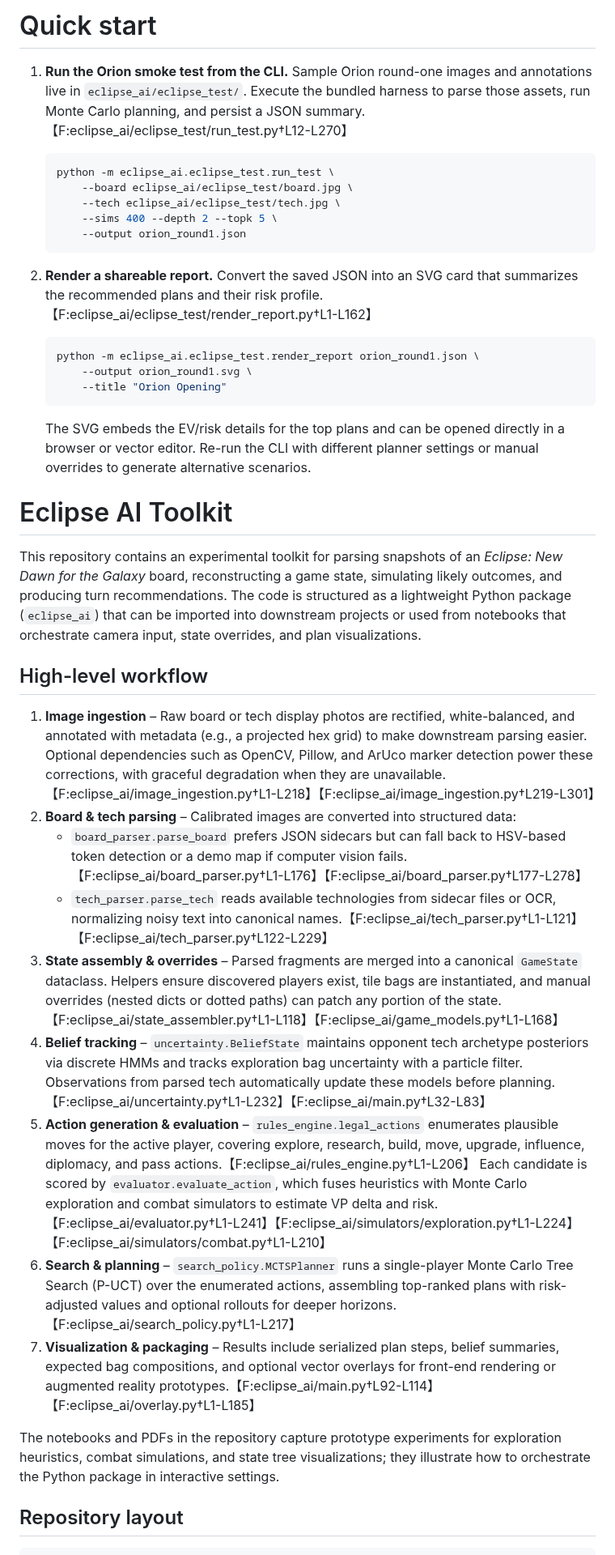
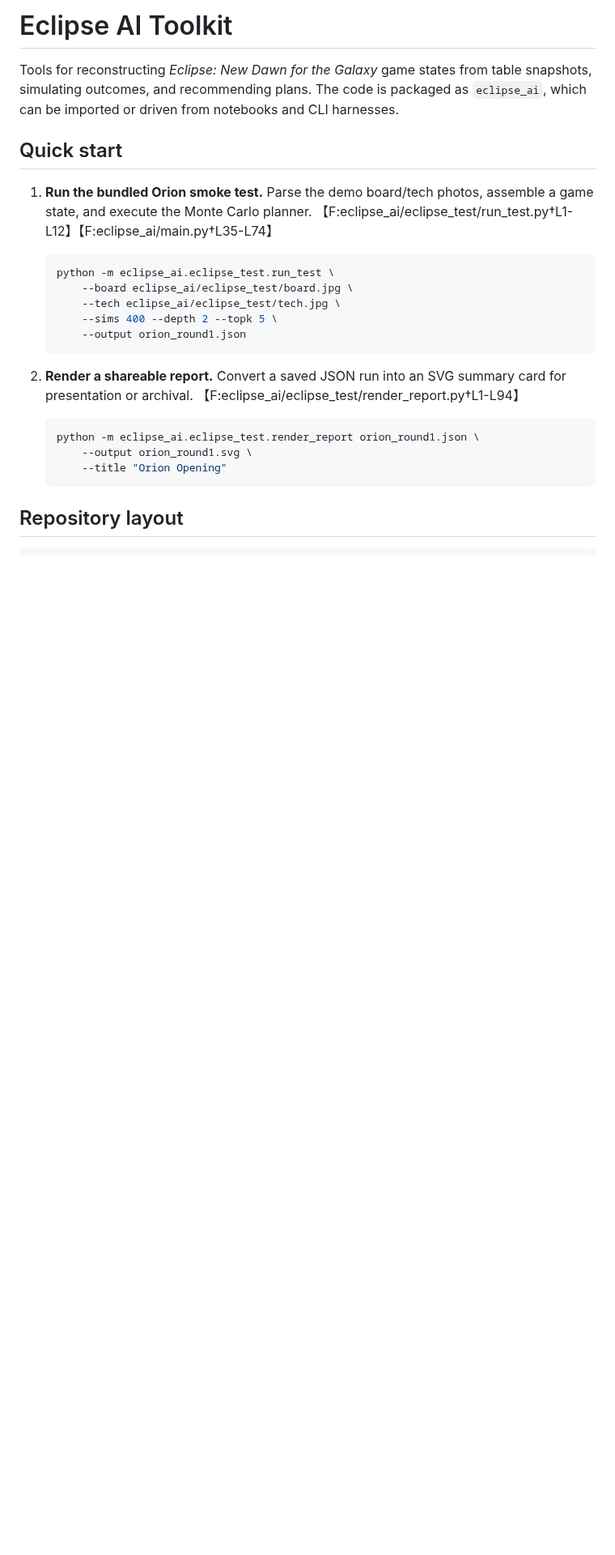
Before and after one commit to cajorgen57/eclipse_sim, a Markdown page: README.md, the part around one of its changes. Shown at 81% size. Rendered like a GitHub page; blank space fills up the shorter version.

Commit message:
docs: refresh README for current toolkit layout

````diff
--- a/README.md
+++ b/README.md
@@ -1,6 +1,13 @@
-# Quick start
+# Eclipse AI Toolkit
 
-1. **Run the Orion smoke test from the CLI.** Sample Orion round-one images and annotations live in `eclipse_ai/eclipse_test/`. Execute the bundled harness to parse those assets, run Monte Carlo planning, and persist a JSON summary.【F:eclipse_ai/eclipse_test/run_test.py†L12-L270】
+Tools for reconstructing *Eclipse: New Dawn for the Galaxy* game states from table snapshots,
+simulating outcomes, and recommending plans. The code is packaged as `eclipse_ai`, which can be
+imported or driven from notebooks and CLI harnesses.
+
+## Quick start
+
+1. **Run the bundled Orion smoke test.** Parse the demo board/tech photos, assemble a game state,
+   and execute the Monte Carlo planner. 【F:eclipse_ai/eclipse_test/run_test.py†L1-L12】【F:eclipse_ai/main.py†L35-L74】
 
    ```bash
    python -m eclipse_ai.eclipse_test.run_test \
@@ -10,7 +17,8 @@
        --output orion_round1.json
    ```
 
-2. **Render a shareable report.** Convert the saved JSON into an SVG card that summarizes the recommended plans and their risk profile.【F:eclipse_ai/eclipse_test/render_report.py†L1-L162】
+2. **Render a shareable report.** Convert a saved JSON run into an SVG summary card for
+   presentation or archival. 【F:eclipse_ai/eclipse_test/render_report.py†L1-L94】
 
    ```bash
    python -m eclipse_ai.eclipse_test.render_report orion_round1.json \
@@ -18,25 +26,5 @@
        --title "Orion Opening"
    ```
 
-   The SVG embeds the EV/risk details for the top plans and can be opened directly in a browser or vector editor. Re-run the CLI with different planner settings or manual overrides to generate alternative scenarios.
-
-# Eclipse AI Toolkit
-
-This repository contains an experimental toolkit for parsing snapshots of an *Eclipse: New Dawn for the Galaxy* board, reconstructing a game state, simulating likely outcomes, and producing turn recommendations. The code is structured as a lightweight Python package (`eclipse_ai`) that can be imported into downstream projects or used from notebooks that orchestrate camera input, state overrides, and plan visualizations.
-
-## High-level workflow
-
-1. **Image ingestion** – Raw board or tech display photos are rectified, white-balanced, and annotated with metadata (e.g., a projected hex grid) to make downstream parsing easier. Optional dependencies such as OpenCV, Pillow, and ArUco marker detection power these corrections, with graceful degradation when they are unavailable.【F:eclipse_ai/image_ingestion.py†L1-L218】【F:eclipse_ai/image_ingestion.py†L219-L301】
-2. **Board & tech parsing** – Calibrated images are converted into structured data:
-   * `board_parser.parse_board` prefers JSON sidecars but can fall back to HSV-based token detection or a demo map if computer vision fails.【F:eclipse_ai/board_parser.py†L1-L176】【F:eclipse_ai/board_parser.py†L177-L278】
-   * `tech_parser.parse_tech` reads available technologies from sidecar files or OCR, normalizing noisy text into canonical names.【F:eclipse_ai/tech_parser.py†L1-L121】【F:eclipse_ai/tech_parser.py†L122-L229】
-3. **State assembly & overrides** – Parsed fragments are merged into a canonical `GameState` dataclass. Helpers ensure discovered players exist, tile bags are instantiated, and manual overrides (nested dicts or dotted paths) can patch any portion of the state.【F:eclipse_ai/state_assembler.py†L1-L118】【F:eclipse_ai/game_models.py†L1-L168】
-4. **Belief tracking** – `uncertainty.BeliefState` maintains opponent tech archetype posteriors via discrete HMMs and tracks exploration bag uncertainty with a particle filter. Observations from parsed tech automatically update these models before planning.【F:eclipse_ai/uncertainty.py†L1-L232】【F:eclipse_ai/main.py†L32-L83】
-5. **Action generation & evaluation** – `rules_engine.legal_actions` enumerates plausible moves for the active player, covering explore, research, build, move, upgrade, influence, diplomacy, and pass actions.【F:eclipse_ai/rules_engine.py†L1-L206】 Each candidate is scored by `evaluator.evaluate_action`, which fuses heuristics with Monte Carlo exploration and combat simulators to estimate VP delta and risk.【F:eclipse_ai/evaluator.py†L1-L241】【F:eclipse_ai/simulators/exploration.py†L1-L224】【F:eclipse_ai/simulators/combat.py†L1-L210】
-6. **Search & planning** – `search_policy.MCTSPlanner` runs a single-player Monte Carlo Tree Search (P-UCT) over the enumerated actions, assembling top-ranked plans with risk-adjusted values and optional rollouts for deeper horizons.【F:eclipse_ai/search_policy.py†L1-L217】
-7. **Visualization & packaging** – Results include serialized plan steps, belief summaries, expected bag compositions, and optional vector overlays for front-end rendering or augmented reality prototypes.【F:eclipse_ai/main.py†L92-L114】【F:eclipse_ai/overlay.py†L1-L185】
-
-The notebooks and PDFs in the repository capture prototype experiments for exploration heuristics, combat simulations, and state tree visualizations; they illustrate how to orchestrate the Python package in interactive settings.
-
 ## Repository layout
 
````
Also changed, not shown: other parts of README.md (+53 -55 lines).
